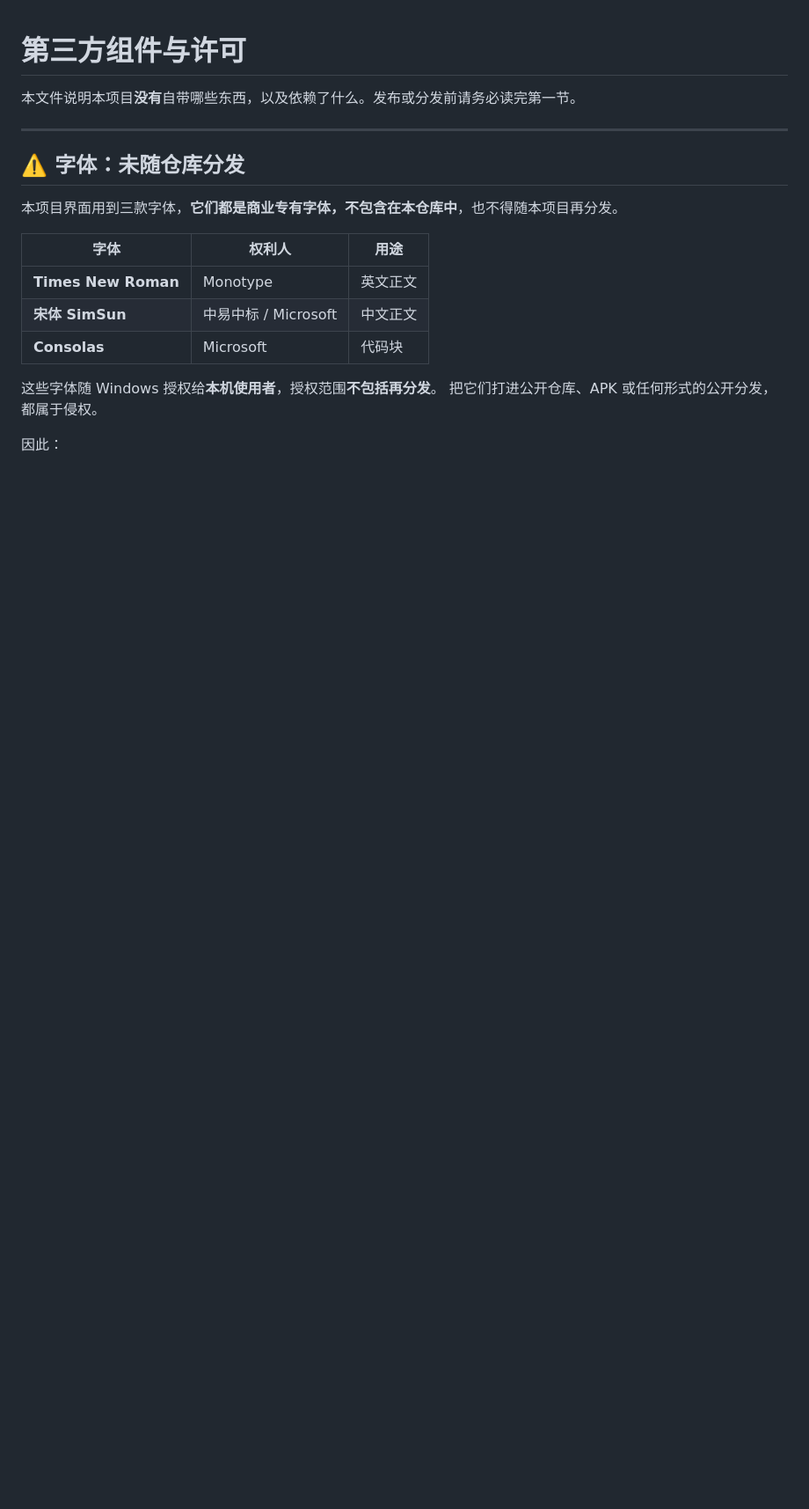
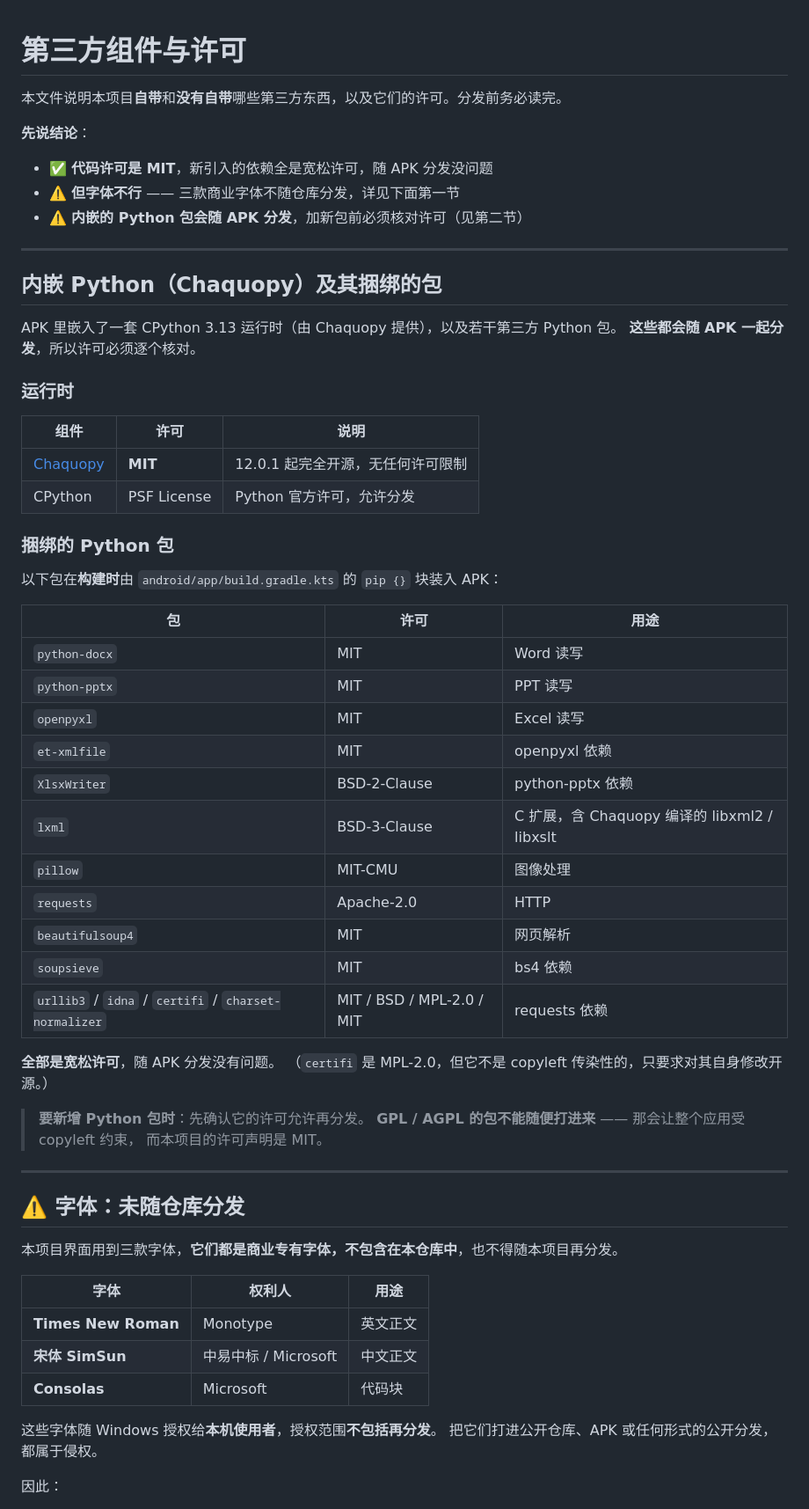
Before and after one commit to hwanloong/PrivTasker, a Markdown page: THIRD-PARTY.md, the part around the change. Shown at 88% size. GitHub-like rendering; blank space fills up the shorter version.

```diff
--- a/THIRD-PARTY.md
+++ b/THIRD-PARTY.md
@@ -1,6 +1,51 @@
 # 第三方组件与许可
 
-本文件说明本项目**没有**自带哪些东西，以及依赖了什么。发布或分发前请务必读完第一节。
+本文件说明本项目**自带**和**没有自带**哪些第三方东西，以及它们的许可。分发前务必读完。
+
+**先说结论**：
+
+- ✅ **代码许可是 MIT**，新引入的依赖全是宽松许可，随 APK 分发没问题
+- ⚠️ **但字体不行** —— 三款商业字体不随仓库分发，详见下面第一节
+- ⚠️ **内嵌的 Python 包会随 APK 分发**，加新包前必须核对许可（见第二节）
+
+---
+
+## 内嵌 Python（Chaquopy）及其捆绑的包
+
+APK 里嵌入了一套 CPython 3.13 运行时（由 Chaquopy 提供），以及若干第三方 Python 包。
+**这些都会随 APK 一起分发**，所以许可必须逐个核对。
+
+### 运行时
+
+| 组件 | 许可 | 说明 |
+|---|---|---|
+| [Chaquopy](https://chaquo.com/chaquopy/) | **MIT** | 12.0.1 起完全开源，无任何许可限制 |
+| CPython | PSF License | Python 官方许可，允许分发 |
+
+### 捆绑的 Python 包
+
+以下包在**构建时**由 `android/app/build.gradle.kts` 的 `pip {}` 块装入 APK：
+
+| 包 | 许可 | 用途 |
+|---|---|---|
+| `python-docx` | MIT | Word 读写 |
+| `python-pptx` | MIT | PPT 读写 |
+| `openpyxl` | MIT | Excel 读写 |
+| `et-xmlfile` | MIT | openpyxl 依赖 |
+| `XlsxWriter` | BSD-2-Clause | python-pptx 依赖 |
+| `lxml` | BSD-3-Clause | C 扩展，含 Chaquopy 编译的 libxml2 / libxslt |
+| `pillow` | MIT-CMU | 图像处理 |
+| `requests` | Apache-2.0 | HTTP |
+| `beautifulsoup4` | MIT | 网页解析 |
+| `soupsieve` | MIT | bs4 依赖 |
+| `urllib3` / `idna` / `certifi` / `charset-normalizer` | MIT / BSD / MPL-2.0 / MIT | requests 依赖 |
+
+**全部是宽松许可**，随 APK 分发没有问题。
+（`certifi` 是 MPL-2.0，但它不是 copyleft 传染性的，只要求对其自身修改开源。）
+
+> **要新增 Python 包时**：先确认它的许可允许再分发。
+> **GPL / AGPL 的包不能随便打进来** —— 那会让整个应用受 copyleft 约束，
+> 而本项目的许可声明是 MIT。
 
 ---
 
```
Also changed, not shown: README.md (+95 -15 lines).
